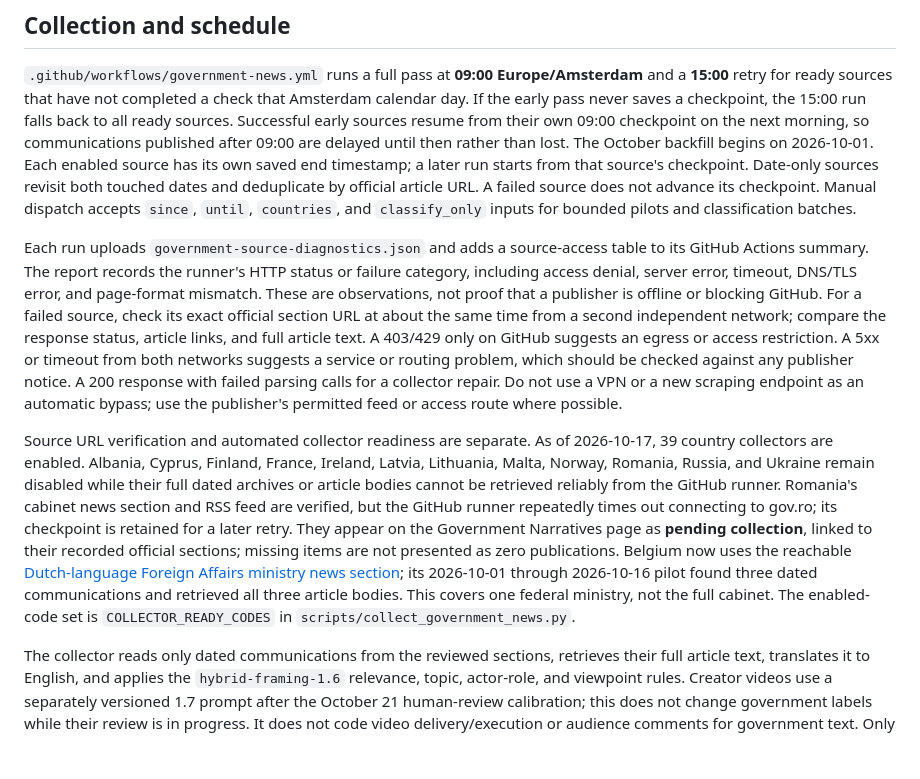
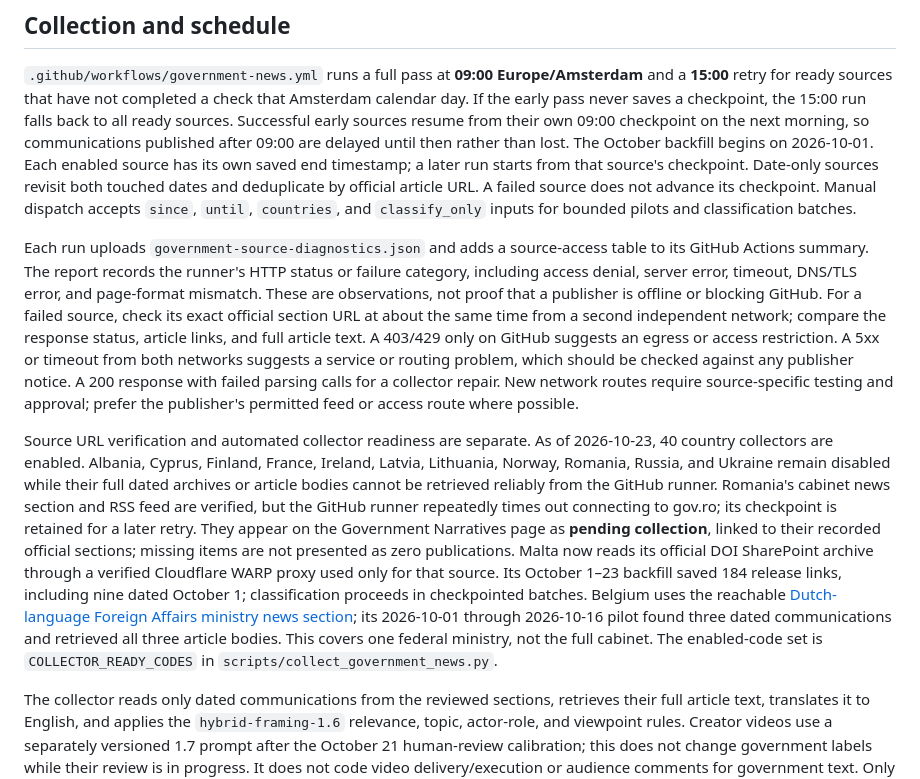
Before and after one commit to kedmahamelberg-ai/european-information-integrity-monitor, a Markdown page: docs/GOVERNMENT-NEWS.md, the part around the change. Rendered like a GitHub page; blank space fills up the shorter version.

Commit message:
Document Malta's verified collection route and backfill

```diff
--- a/docs/GOVERNMENT-NEWS.md
+++ b/docs/GOVERNMENT-NEWS.md
@@ -6,9 +6,9 @@
 
 `.github/workflows/government-news.yml` runs a full pass at **09:00 Europe/Amsterdam** and a **15:00** retry for ready sources that have not completed a check that Amsterdam calendar day. If the early pass never saves a checkpoint, the 15:00 run falls back to all ready sources. Successful early sources resume from their own 09:00 checkpoint on the next morning, so communications published after 09:00 are delayed until then rather than lost. The October backfill begins on 2026-10-01. Each enabled source has its own saved end timestamp; a later run starts from that source's checkpoint. Date-only sources revisit both touched dates and deduplicate by official article URL. A failed source does not advance its checkpoint. Manual dispatch accepts `since`, `until`, `countries`, and `classify_only` inputs for bounded pilots and classification batches.
 
-Each run uploads `government-source-diagnostics.json` and adds a source-access table to its GitHub Actions summary. The report records the runner's HTTP status or failure category, including access denial, server error, timeout, DNS/TLS error, and page-format mismatch. These are observations, not proof that a publisher is offline or blocking GitHub. For a failed source, check its exact official section URL at about the same time from a second independent network; compare the response status, article links, and full article text. A 403/429 only on GitHub suggests an egress or access restriction. A 5xx or timeout from both networks suggests a service or routing problem, which should be checked against any publisher notice. A 200 response with failed parsing calls for a collector repair. Do not use a VPN or a new scraping endpoint as an automatic bypass; use the publisher's permitted feed or access route where possible.
+Each run uploads `government-source-diagnostics.json` and adds a source-access table to its GitHub Actions summary. The report records the runner's HTTP status or failure category, including access denial, server error, timeout, DNS/TLS error, and page-format mismatch. These are observations, not proof that a publisher is offline or blocking GitHub. For a failed source, check its exact official section URL at about the same time from a second independent network; compare the response status, article links, and full article text. A 403/429 only on GitHub suggests an egress or access restriction. A 5xx or timeout from both networks suggests a service or routing problem, which should be checked against any publisher notice. A 200 response with failed parsing calls for a collector repair. New network routes require source-specific testing and approval; prefer the publisher's permitted feed or access route where possible.
 
-Source URL verification and automated collector readiness are separate. As of 2026-10-17, 39 country collectors are enabled. Albania, Cyprus, Finland, France, Ireland, Latvia, Lithuania, Malta, Norway, Romania, Russia, and Ukraine remain disabled while their full dated archives or article bodies cannot be retrieved reliably from the GitHub runner. Romania's cabinet news section and RSS feed are verified, but the GitHub runner repeatedly times out connecting to gov.ro; its checkpoint is retained for a later retry. They appear on the Government Narratives page as **pending collection**, linked to their recorded official sections; missing items are not presented as zero publications. Belgium now uses the reachable [Dutch-language Foreign Affairs ministry news section](https://diplomatie.belgium.be/nl/nieuws); its 2026-10-01 through 2026-10-16 pilot found three dated communications and retrieved all three article bodies. This covers one federal ministry, not the full cabinet. The enabled-code set is `COLLECTOR_READY_CODES` in `scripts/collect_government_news.py`.
+Source URL verification and automated collector readiness are separate. As of 2026-10-23, 40 country collectors are enabled. Albania, Cyprus, Finland, France, Ireland, Latvia, Lithuania, Norway, Romania, Russia, and Ukraine remain disabled while their full dated archives or article bodies cannot be retrieved reliably from the GitHub runner. Romania's cabinet news section and RSS feed are verified, but the GitHub runner repeatedly times out connecting to gov.ro; its checkpoint is retained for a later retry. They appear on the Government Narratives page as **pending collection**, linked to their recorded official sections; missing items are not presented as zero publications. Malta now reads its official DOI SharePoint archive through a verified Cloudflare WARP proxy used only for that source. Its October 1–23 backfill saved 184 release links, including nine dated October 1; classification proceeds in checkpointed batches. Belgium uses the reachable [Dutch-language Foreign Affairs ministry news section](https://diplomatie.belgium.be/nl/nieuws); its 2026-10-01 through 2026-10-16 pilot found three dated communications and retrieved all three article bodies. This covers one federal ministry, not the full cabinet. The enabled-code set is `COLLECTOR_READY_CODES` in `scripts/collect_government_news.py`.
 
 The collector reads only dated communications from the reviewed sections, retrieves their full article text, translates it to English, and applies the `hybrid-framing-1.6` relevance, topic, actor-role, and viewpoint rules. Creator videos use a separately versioned 1.7 prompt after the October 21 human-review calibration; this does not change government labels while their review is in progress. It does not code video delivery/execution or audience comments for government text. Only `id`, official `url`, `country_code`, and `published_at` are sent to the private Supabase `eiim.government_news_links` table. Article text, full translations, and model labels are not stored there. The public site provides official links, English summaries, labels, rationale, and short plain-English Government Watch lines.
 
```
